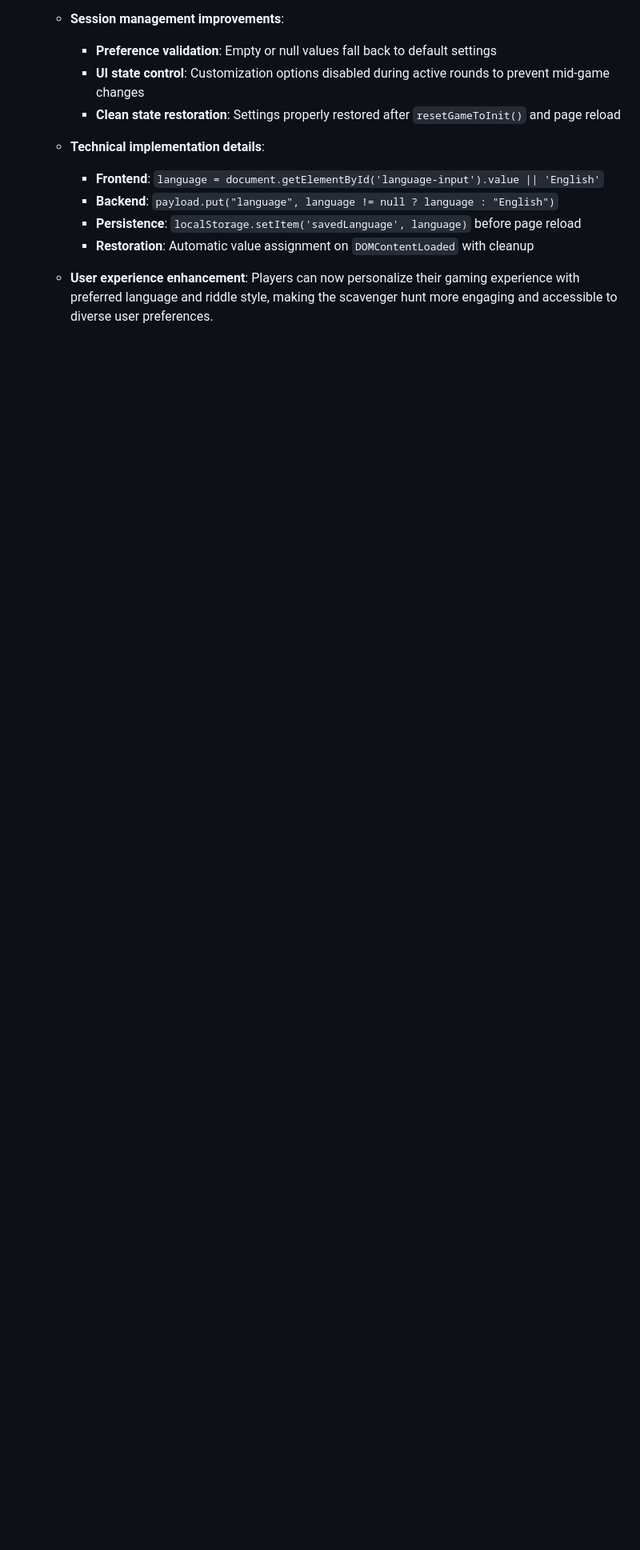
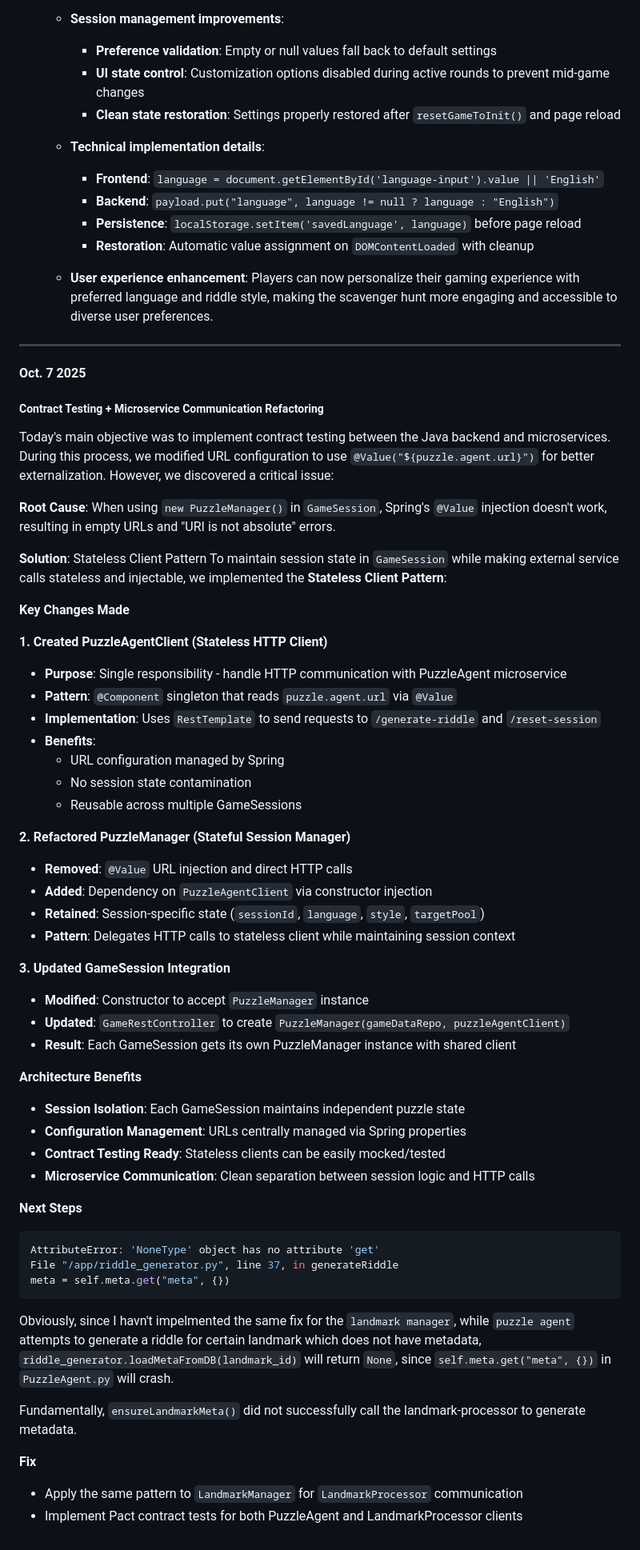
Before and after one commit to grexrr/scavengerHunt, a Markdown page: README.md, the part around the change. Shown at 80% size. Rendered like a GitHub page; blank space fills up the shorter version.

Commit message:
update log

````diff
--- a/README.md
+++ b/README.md
@@ -932,3 +932,60 @@ main.js
     * **Restoration**: Automatic value assignment on `DOMContentLoaded` with cleanup
 
   * **User experience enhancement**: Players can now personalize their gaming experience with preferred language and riddle style, making the scavenger hunt more engaging and accessible to diverse user preferences.
+
+---
+
+#### **Oct. 7 2025**
+
+##### Contract Testing + Microservice Communication Refactoring
+
+Today's main objective was to implement contract testing between the Java backend and microservices. During this process, we modified URL configuration to use `@Value("${puzzle.agent.url}")` for better externalization. However, we discovered a critical issue:
+
+**Root Cause**: When using `new PuzzleManager()` in `GameSession`, Spring's `@Value` injection doesn't work, resulting in empty URLs and "URI is not absolute" errors.
+
+**Solution**: Stateless Client Pattern
+To maintain session state in `GameSession` while making external service calls stateless and injectable, we implemented the **Stateless Client Pattern**:
+
+**Key Changes Made**
+
+**1. Created PuzzleAgentClient (Stateless HTTP Client)**
+- **Purpose**: Single responsibility - handle HTTP communication with PuzzleAgent microservice
+- **Pattern**: `@Component` singleton that reads `puzzle.agent.url` via `@Value`
+- **Implementation**: Uses `RestTemplate` to send requests to `/generate-riddle` and `/reset-session`
+- **Benefits**:
+  - URL configuration managed by Spring
+  - No session state contamination
+  - Reusable across multiple GameSessions
+
+**2. Refactored PuzzleManager (Stateful Session Manager)**
+- **Removed**: `@Value` URL injection and direct HTTP calls
+- **Added**: Dependency on `PuzzleAgentClient` via constructor injection
+- **Retained**: Session-specific state (`sessionId`, `language`, `style`, `targetPool`)
+- **Pattern**: Delegates HTTP calls to stateless client while maintaining session context
+
+**3. Updated GameSession Integration**
+- **Modified**: Constructor to accept `PuzzleManager` instance
+- **Updated**: `GameRestController` to create `PuzzleManager(gameDataRepo, puzzleAgentClient)`
+- **Result**: Each GameSession gets its own PuzzleManager instance with shared client
+
+**Architecture Benefits**
+- **Session Isolation**: Each GameSession maintains independent puzzle state
+- **Configuration Management**: URLs centrally managed via Spring properties
+- **Contract Testing Ready**: Stateless clients can be easily mocked/tested
+- **Microservice Communication**: Clean separation between session logic and HTTP calls
+
+**Next Steps**
+
+```bash
+AttributeError: 'NoneType' object has no attribute 'get'
+File "/app/riddle_generator.py", line 37, in generateRiddle
+meta = self.meta.get("meta", {})
+```
+
+Obviously, since I havn't impelmented the same fix for the `landmark manager`, while `puzzle agent` attempts to generate a riddle for certain landmark which does not have metadata, `riddle_generator.loadMetaFromDB(landmark_id)` will return `None`, since `self.meta.get("meta", {})` in `PuzzleAgent.py` will crash.
+
+Fundamentally, `ensureLandmarkMeta()` did not successfully call the landmark-processor to generate metadata.
+
+**Fix**
+- Apply the same pattern to `LandmarkManager` for `LandmarkProcessor` communication
+- Implement Pact contract tests for both PuzzleAgent and LandmarkProcessor clients
````
